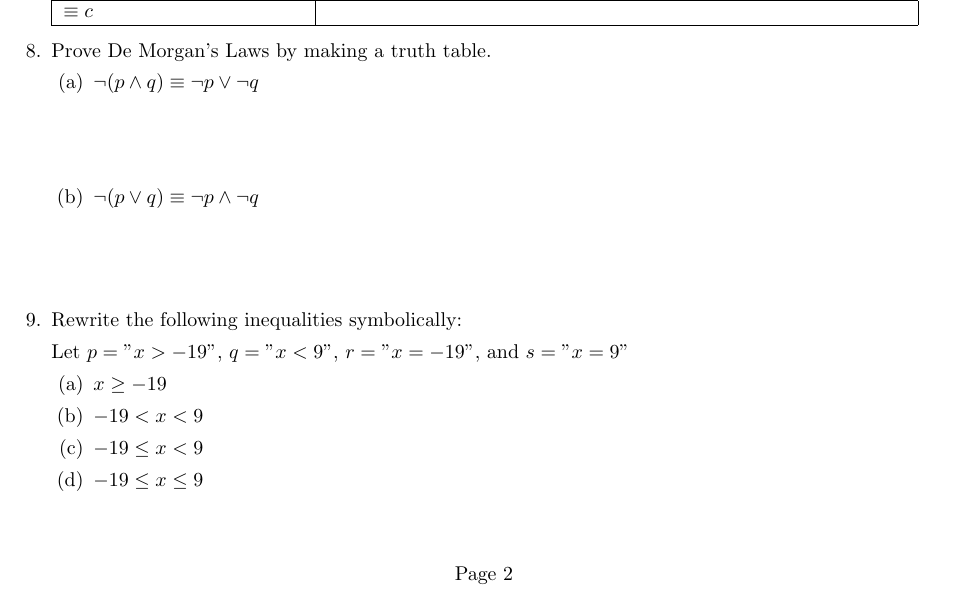
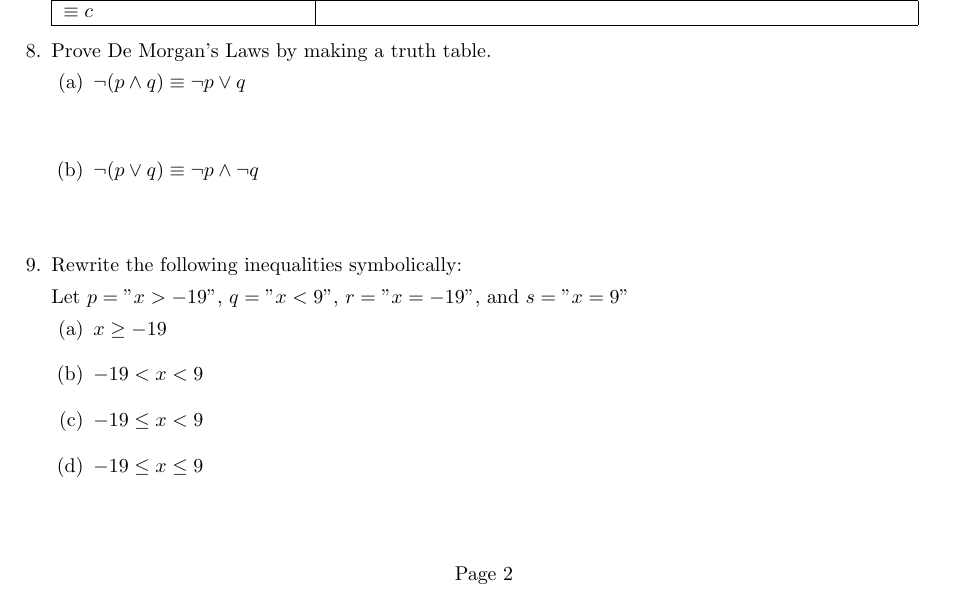
Before and after one commit to Pursn/MTH-181-Discrete-Mathematics-I, a LaTeX problem sheet (2.1/main.tex): part of page 2 of 2, cut so that both start at the same text. Compiled offline with pdfLaTeX.

```diff
--- a/2.1/main.tex
+++ b/2.1/main.tex
@@ -152,8 +152,9 @@
 
 
         \question Prove De Morgan's Laws by making a truth table.
+
         \begin{parts}
-            \part $\neg (p \land q) \equiv \neg p \lor \neg q$
+            \part $\neg (p \land q)\equiv \neg p \lor q$
             \vspace{\stretch{1}}
             \part $\neg (p \lor q) \equiv \neg p \land \neg q$
             \vspace{\stretch{1}}
@@ -168,12 +169,15 @@
 
         \begin{parts}
             \part $x \ge -19$
+            \vspace{\stretch{0.25}}
+            \part $-19 < x < 9$
+            \vspace{\stretch{0.25}}
+            \part $-19 \le x < 9$
+            \vspace{\stretch{0.25}}
+            \part $-19 \le x \le 9$
+            \vspace{\stretch{0.25}}
+        \end{parts}
 
-            \part $-19 < x < 9$
 
-            \part $-19 \le x < 9$
-
-            \part $-19 \le x \le 9$
-        \end{parts}
     \end{questions}
 \end{document}
```
